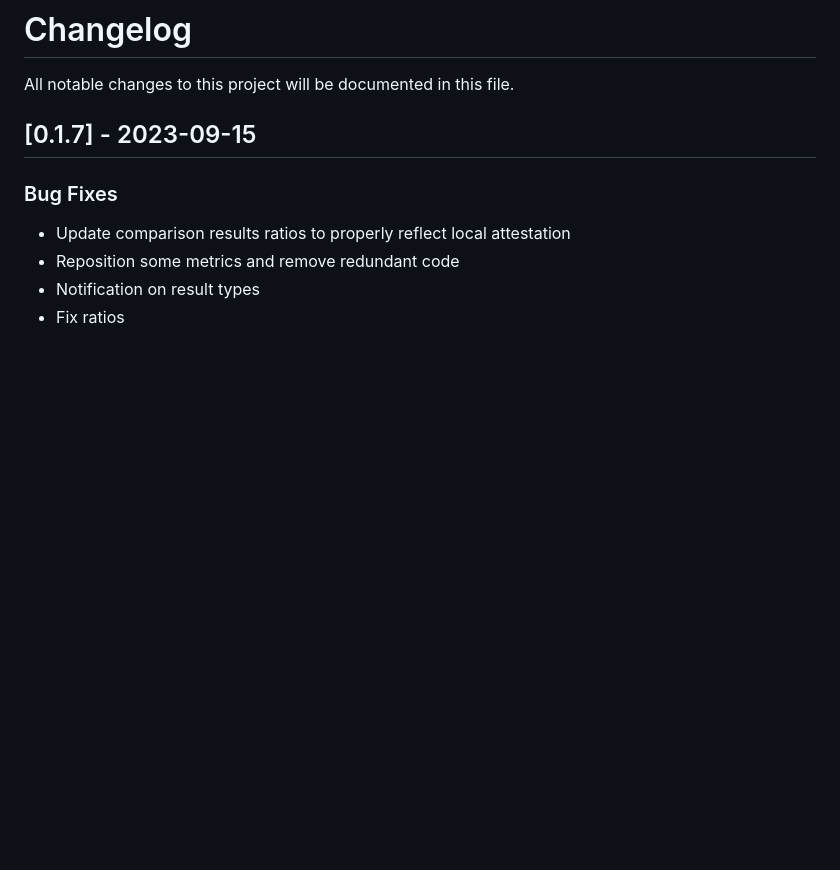
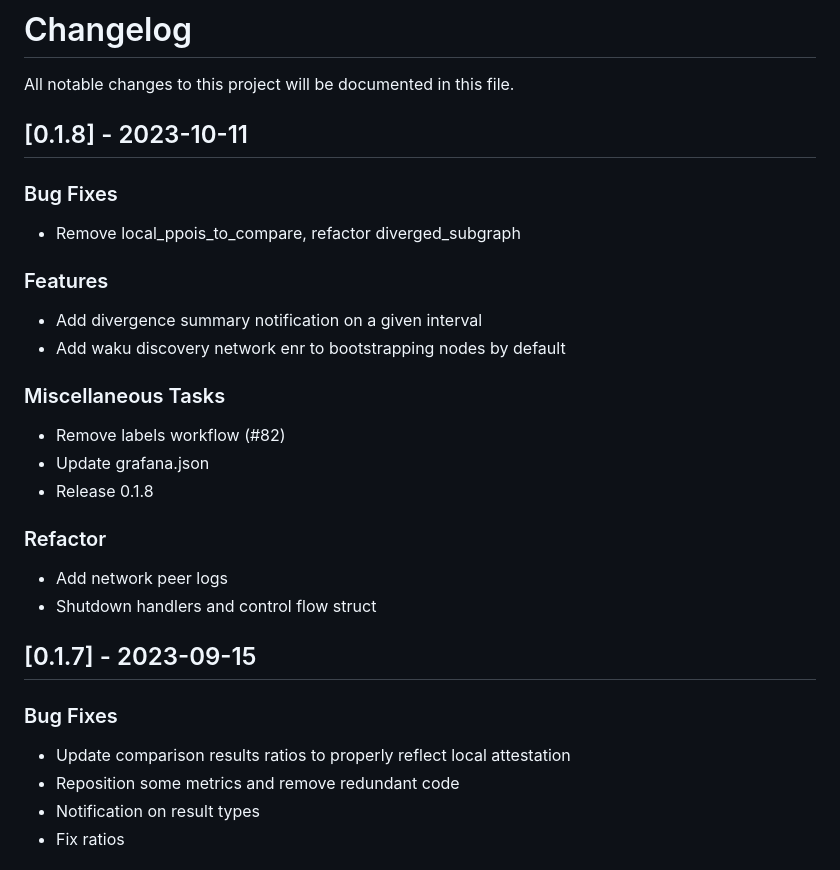
Before and after one commit to graphops/subgraph-radio, a Markdown page: CHANGELOG.md, the part around the change. Drawn GitHub-style; blank space fills up the shorter version.

Commit message:
chore: update changelog

```diff
--- a/CHANGELOG.md
+++ b/CHANGELOG.md
@@ -1,6 +1,28 @@
 # Changelog
 
 All notable changes to this project will be documented in this file.
+
+## [0.1.8] - 2023-10-11
+
+### Bug Fixes
+
+- Remove local_ppois_to_compare, refactor diverged_subgraph
+
+### Features
+
+- Add divergence summary notification on a given interval
+- Add waku discovery network enr to bootstrapping nodes by default
+
+### Miscellaneous Tasks
+
+- Remove labels workflow (#82)
+- Update grafana.json
+- Release 0.1.8
+
+### Refactor
+
+- Add network peer logs
+- Shutdown handlers and control flow struct
 
 ## [0.1.7] - 2023-09-15
 
```
